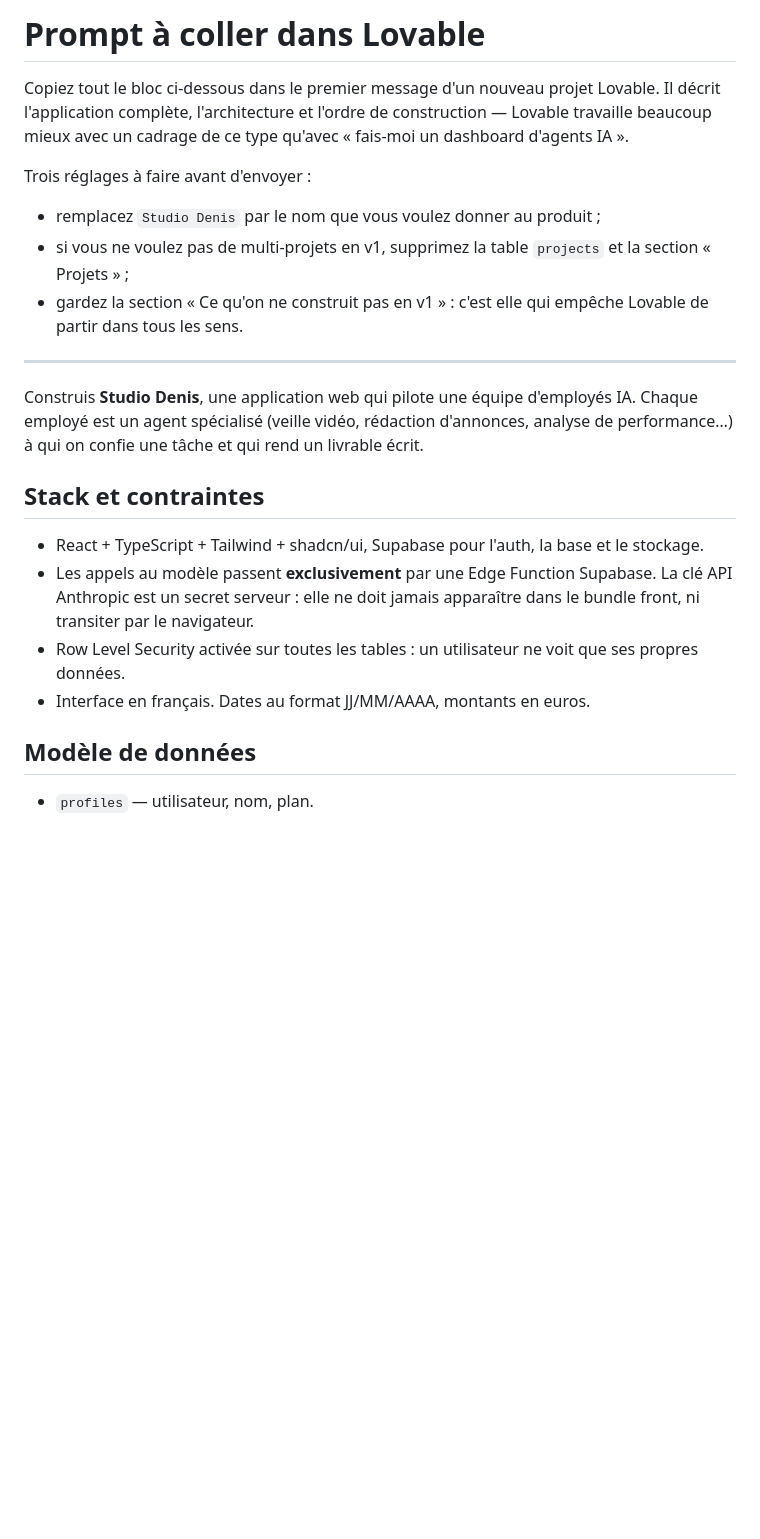
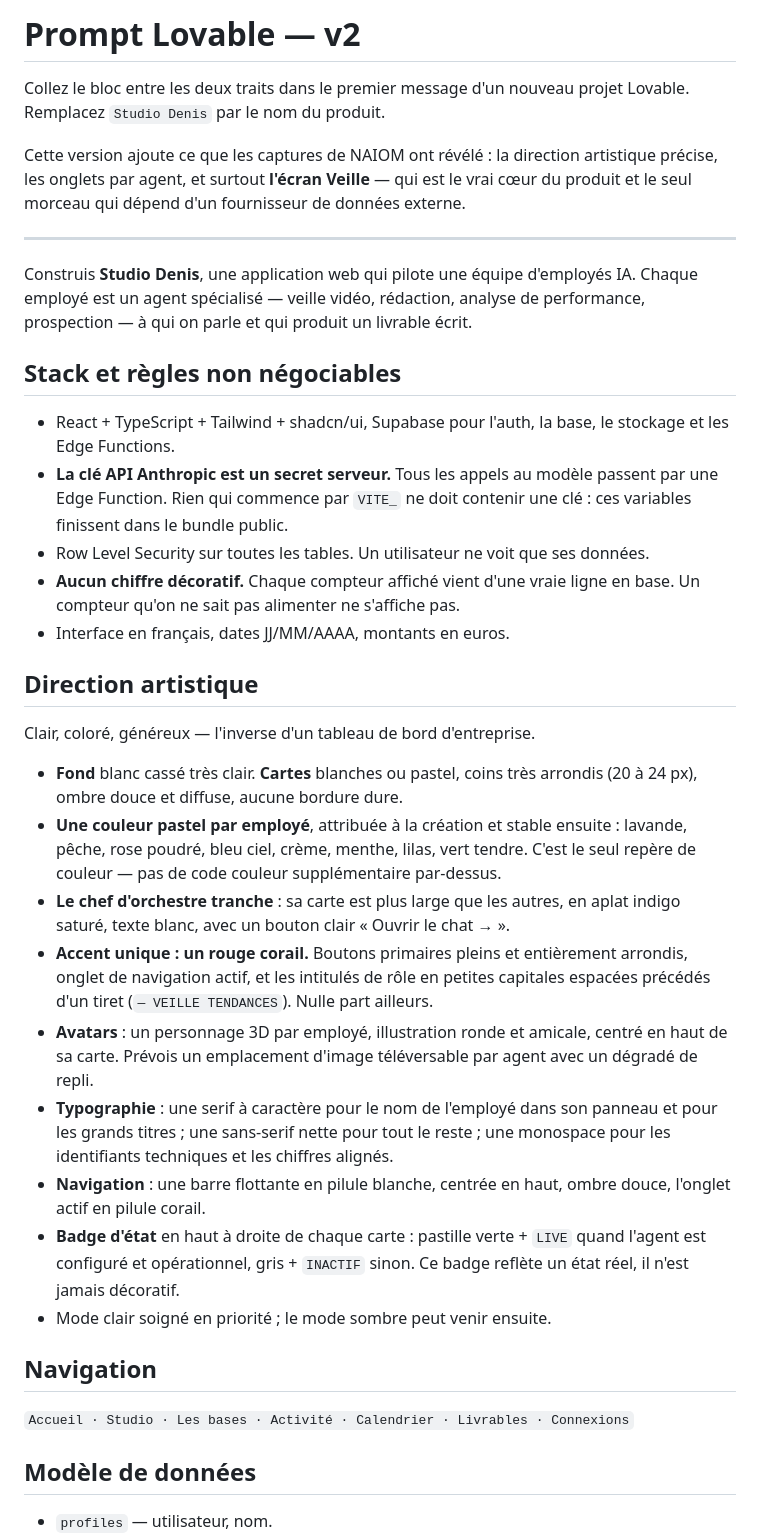
Before and after one commit to Dennisio1010/aquelio.eu, a Markdown page: studio/PROMPT-LOVABLE.md, the part around one of its changes. Rendered like a GitHub page; blank space fills up the shorter version.

```diff
--- a/studio/PROMPT-LOVABLE.md
+++ b/studio/PROMPT-LOVABLE.md
@@ -1,36 +1,69 @@
-# Prompt à coller dans Lovable
+# Prompt Lovable — v2
 
-Copiez tout le bloc ci-dessous dans le premier message d'un nouveau projet
-Lovable. Il décrit l'application complète, l'architecture et l'ordre de
-construction — Lovable travaille beaucoup mieux avec un cadrage de ce type
-qu'avec « fais-moi un dashboard d'agents IA ».
+Collez le bloc entre les deux traits dans le premier message d'un nouveau
+projet Lovable. Remplacez `Studio Denis` par le nom du produit.
 
-Trois réglages à faire avant d'envoyer :
-- remplacez `Studio Denis` par le nom que vous voulez donner au produit ;
-- si vous ne voulez pas de multi-projets en v1, supprimez la table
-  `projects` et la section « Projets » ;
-- gardez la section « Ce qu'on ne construit pas en v1 » : c'est elle qui
-  empêche Lovable de partir dans tous les sens.
+Cette version ajoute ce que les captures de NAIOM ont révélé : la direction
+artistique précise, les onglets par agent, et surtout **l'écran Veille** —
+qui est le vrai cœur du produit et le seul morceau qui dépend d'un
+fournisseur de données externe.
 
 ---
 
 Construis **Studio Denis**, une application web qui pilote une équipe
-d'employés IA. Chaque employé est un agent spécialisé (veille vidéo,
-rédaction d'annonces, analyse de performance…) à qui on confie une tâche
-et qui rend un livrable écrit.
+d'employés IA. Chaque employé est un agent spécialisé — veille vidéo,
+rédaction, analyse de performance, prospection — à qui on parle et qui
+produit un livrable écrit.
 
-## Stack et contraintes
+## Stack et règles non négociables
 
-- React + TypeScript + Tailwind + shadcn/ui, Supabase pour l'auth, la base
-  et le stockage.
-- Les appels au modèle passent **exclusivement** par une Edge Function
-  Supabase. La clé API Anthropic est un secret serveur : elle ne doit
-  jamais apparaître dans le bundle front, ni transiter par le navigateur.
-- Row Level Security activée sur toutes les tables : un utilisateur ne voit
-  que ses propres données.
-- Interface en français. Dates au format JJ/MM/AAAA, montants en euros.
+- React + TypeScript + Tailwind + shadcn/ui, Supabase pour l'auth, la base,
+  le stockage et les Edge Functions.
+- **La clé API Anthropic est un secret serveur.** Tous les appels au modèle
+  passent par une Edge Function. Rien qui commence par `VITE_` ne doit
+  contenir une clé : ces variables finissent dans le bundle public.
+- Row Level Security sur toutes les tables. Un utilisateur ne voit que ses
+  données.
+- **Aucun chiffre décoratif.** Chaque compteur affiché vient d'une vraie
+  ligne en base. Un compteur qu'on ne sait pas alimenter ne s'affiche pas.
+- Interface en français, dates JJ/MM/AAAA, montants en euros.
+
+## Direction artistique
+
+Clair, coloré, généreux — l'inverse d'un tableau de bord d'entreprise.
+
+- **Fond** blanc cassé très clair. **Cartes** blanches ou pastel, coins très
+  arrondis (20 à 24 px), ombre douce et diffuse, aucune bordure dure.
+- **Une couleur pastel par employé**, attribuée à la création et stable
+  ensuite : lavande, pêche, rose poudré, bleu ciel, crème, menthe, lilas,
+  vert tendre. C'est le seul repère de couleur — pas de code couleur
+  supplémentaire par-dessus.
+- **Le chef d'orchestre tranche** : sa carte est plus large que les autres,
+  en aplat indigo saturé, texte blanc, avec un bouton clair « Ouvrir le
+  chat → ».
+- **Accent unique : un rouge corail.** Boutons primaires pleins et
+  entièrement arrondis, onglet de navigation actif, et les intitulés de rôle
+  en petites capitales espacées précédés d'un tiret (`— VEILLE TENDANCES`).
+  Nulle part ailleurs.
+- **Avatars** : un personnage 3D par employé, illustration ronde et amicale,
+  centré en haut de sa carte. Prévois un emplacement d'image téléversable
+  par agent avec un dégradé de repli.
+- **Typographie** : une serif à caractère pour le nom de l'employé dans son
+  panneau et pour les grands titres ; une sans-serif nette pour tout le
+  reste ; une monospace pour les identifiants techniques et les chiffres
+  alignés.
+- **Navigation** : une barre flottante en pilule blanche, centrée en haut,
+  ombre douce, l'onglet actif en pilule corail.
+- **Badge d'état** en haut à droite de chaque carte : pastille verte +
+  `LIVE` quand l'agent est configuré et opérationnel, gris + `INACTIF`
+  sinon. Ce badge reflète un état réel, il n'est jamais décoratif.
+- Mode clair soigné en priorité ; le mode sombre peut venir ensuite.
+
+## Navigation
+
+`Accueil · Studio · Les bases · Activité · Calendrier · Livrables · Connexions`
 
 ## Modèle de données
 
-- `profiles` — utilisateur, nom, plan.
+- `profiles` — utilisateur, nom.
 - `projects` — un projet ou un client : nom, secteur, marchés, langues,
```
Also changed, not shown: other parts of studio/PROMPT-LOVABLE.md (+180 -96 lines).
